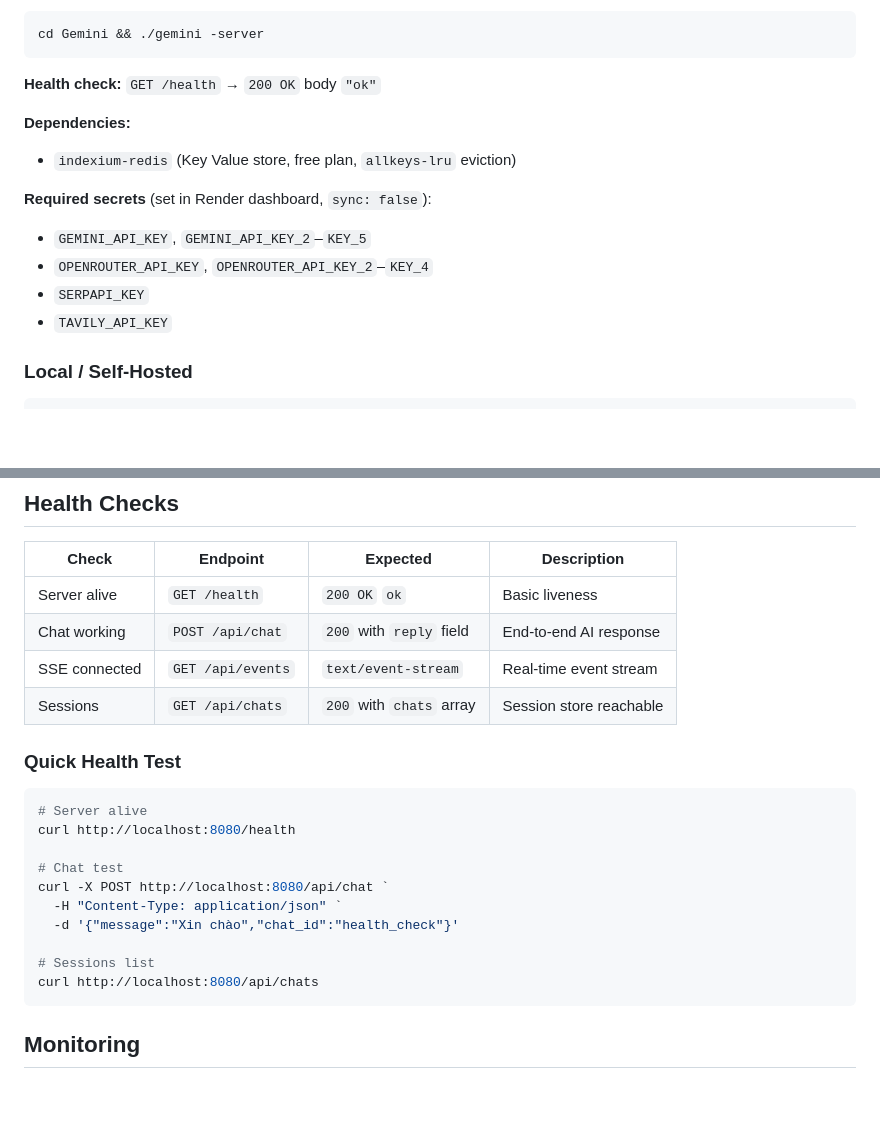
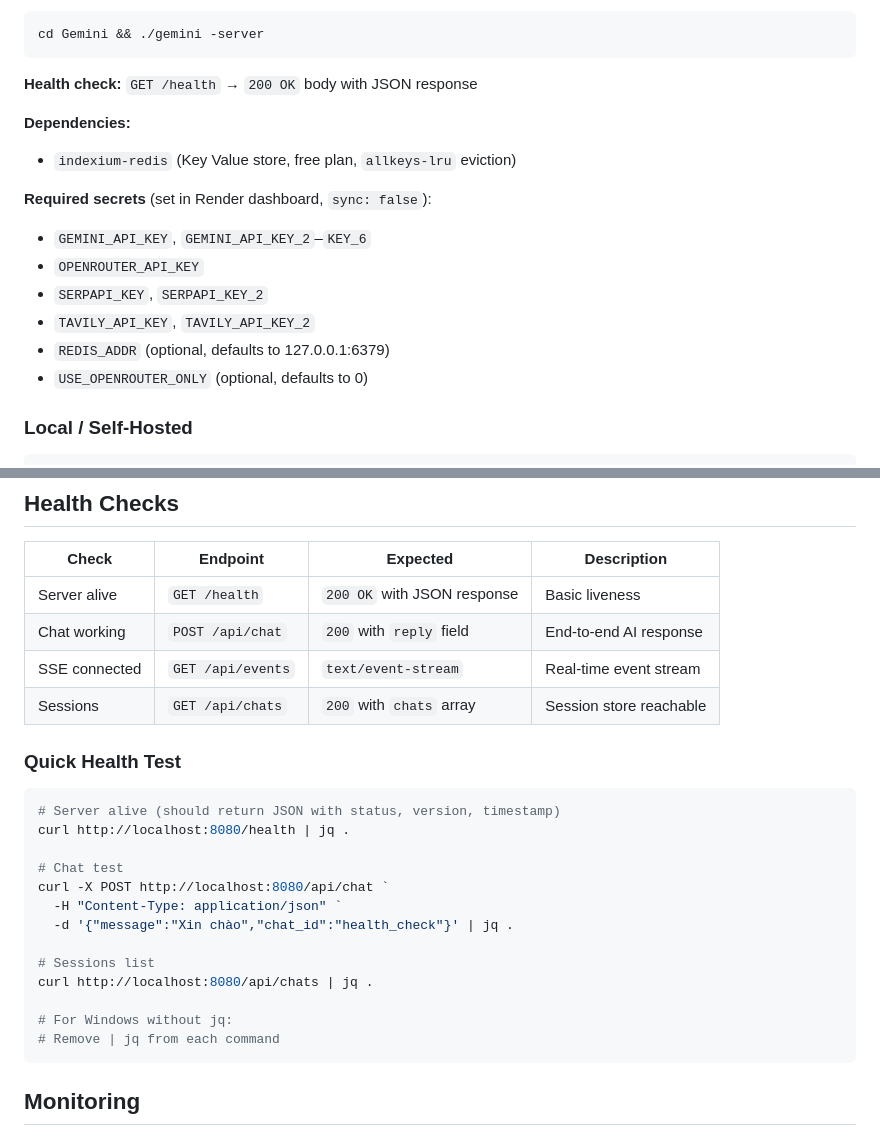
Before and after one commit to INDEXIUM-TECH-INTERN/Anthropics-Financial-Services, a Markdown page: docs/RUNBOOK.md, 2 parts joined by grey strips. Rendered like a GitHub page; blank space fills up the shorter version.

````diff
--- a/docs/RUNBOOK.md
+++ b/docs/RUNBOOK.md
@@ -25,16 +25,18 @@ cd Gemini && go build -o gemini ./cmd/gemini-cli
 cd Gemini && ./gemini -server
 ```
 
-**Health check:** `GET /health` → `200 OK` body `"ok"`
+**Health check:** `GET /health` → `200 OK` body with JSON response
 
 **Dependencies:**
 - `indexium-redis` (Key Value store, free plan, `allkeys-lru` eviction)
 
 **Required secrets** (set in Render dashboard, `sync: false`):
-- `GEMINI_API_KEY`, `GEMINI_API_KEY_2`–`KEY_5`
-- `OPENROUTER_API_KEY`, `OPENROUTER_API_KEY_2`–`KEY_4`
-- `SERPAPI_KEY`
-- `TAVILY_API_KEY`
+- `GEMINI_API_KEY`, `GEMINI_API_KEY_2`–`KEY_6`
+- `OPENROUTER_API_KEY`
+- `SERPAPI_KEY`, `SERPAPI_KEY_2`
+- `TAVILY_API_KEY`, `TAVILY_API_KEY_2`
+- `REDIS_ADDR` (optional, defaults to 127.0.0.1:6379)
+- `USE_OPENROUTER_ONLY` (optional, defaults to 0)
 
 ### Local / Self-Hosted
 
@@ -57,7 +59,7 @@ cd ..
 
 | Check | Endpoint | Expected | Description |
 |-------|----------|----------|-------------|
-| Server alive | `GET /health` | `200 OK` `ok` | Basic liveness |
+| Server alive | `GET /health` | `200 OK` with JSON response | Basic liveness |
 | Chat working | `POST /api/chat` | `200` with `reply` field | End-to-end AI response |
 | SSE connected | `GET /api/events` | `text/event-stream` | Real-time event stream |
 | Sessions | `GET /api/chats` | `200` with `chats` array | Session store reachable |
@@ -65,16 +67,19 @@ cd ..
 ### Quick Health Test
 
 ```powershell
-# Server alive
-curl http://localhost:8080/health
+# Server alive (should return JSON with status, version, timestamp)
+curl http://localhost:8080/health | jq .
 
 # Chat test
 curl -X POST http://localhost:8080/api/chat `
   -H "Content-Type: application/json" `
-  -d '{"message":"Xin chào","chat_id":"health_check"}'
+  -d '{"message":"Xin chào","chat_id":"health_check"}' | jq .
 
 # Sessions list
-curl http://localhost:8080/api/chats
+curl http://localhost:8080/api/chats | jq .
+
+# For Windows without jq:
+# Remove | jq from each command
 ```
 
 ## Monitoring
````
Also changed, not shown: docs/CONTRIBUTING.md (added, +218 -0 lines), docs/UPDATE_LOG.md (added, +109 -0 lines).
